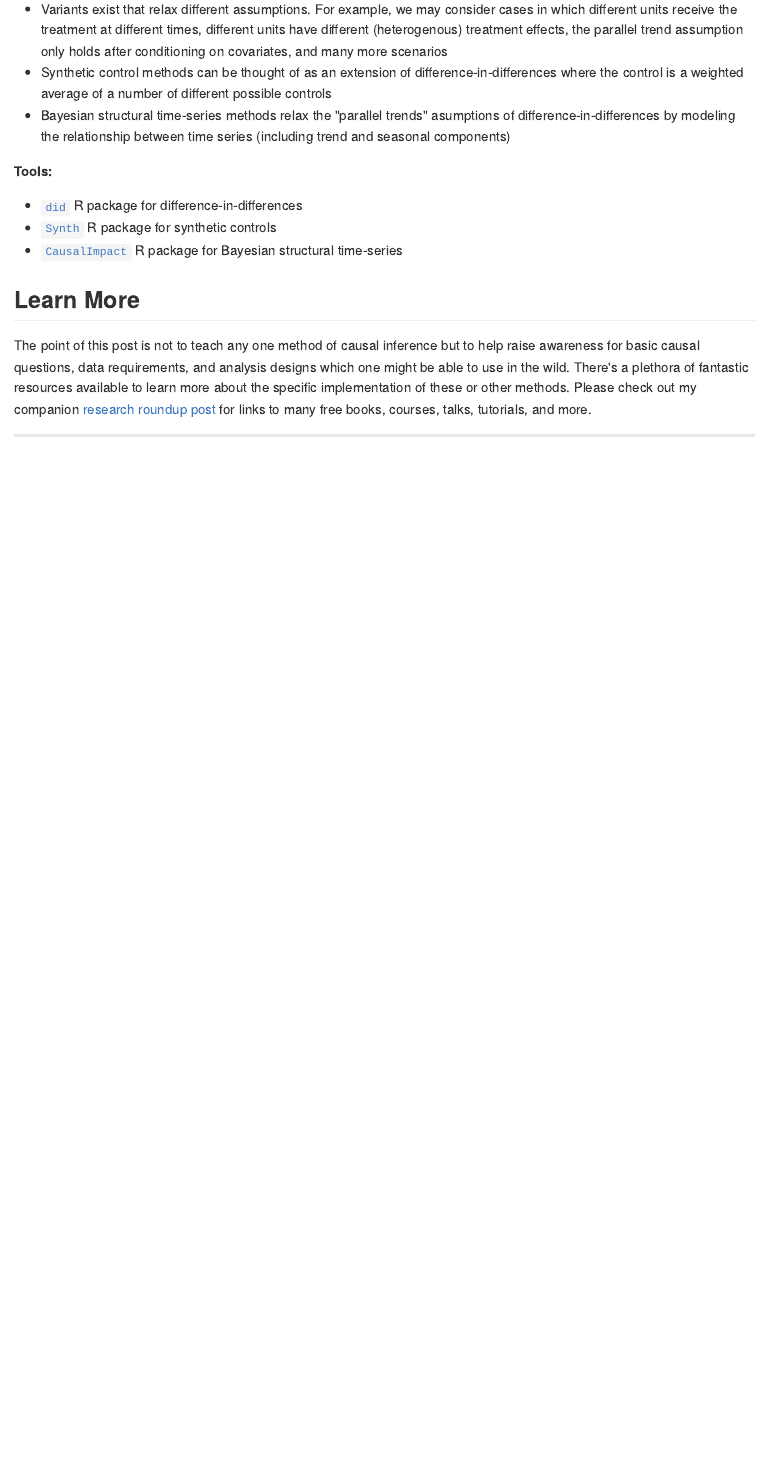
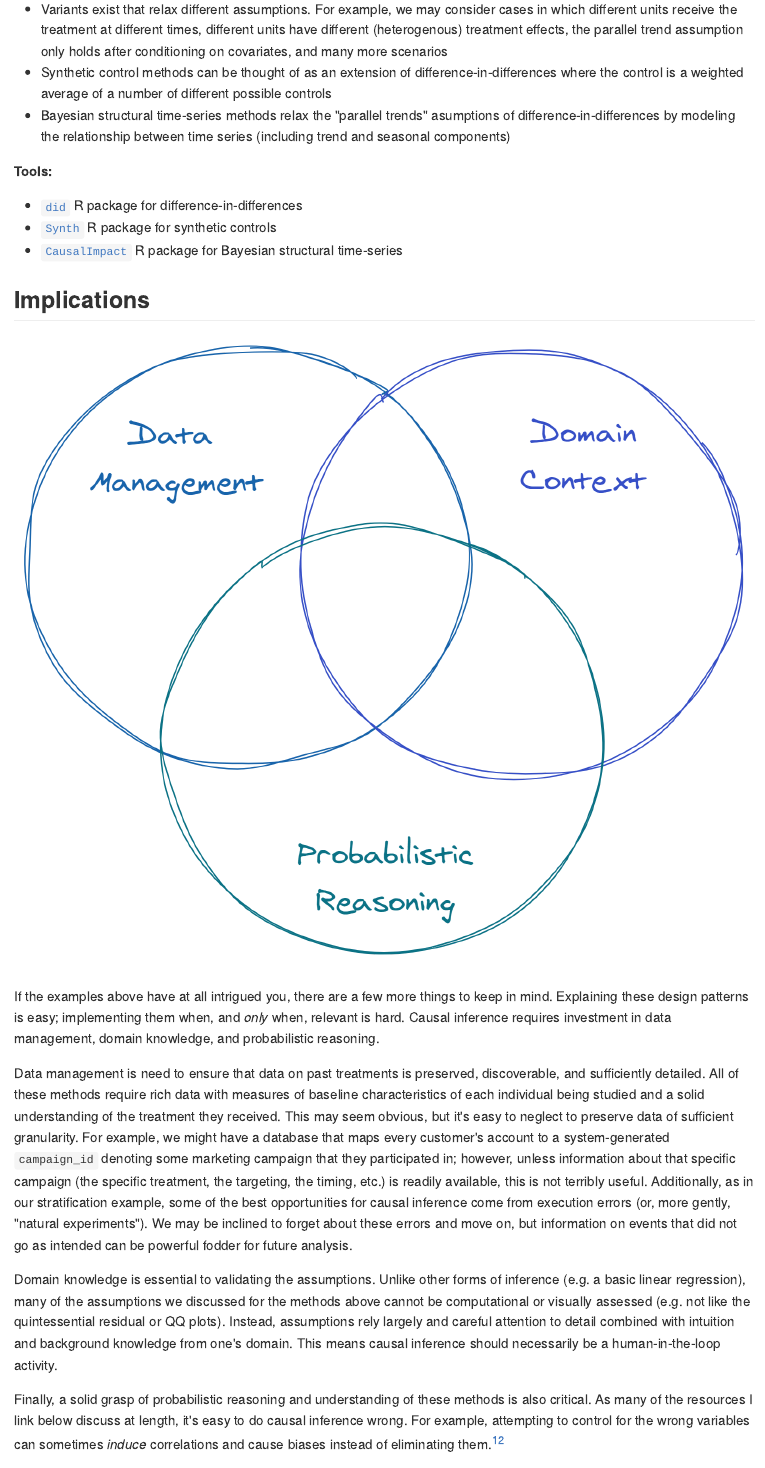
Before and after one commit to emilyriederer/website, an R Markdown document (content/post/causal-design-patterns/index.Rmd): the page in a window 1100 px wide, from 10350 px down. The pictures show the output file content/post/causal-design-patterns/index.md that the author committed with the source, drawn offline in the style of GitHub.

Commit message:
add implications section

```diff
--- a/content/post/causal-design-patterns/index.Rmd
+++ b/content/post/causal-design-patterns/index.Rmd
@@ -240,6 +240,18 @@ Some treatments we wish to apply cannot be applied at the individual level but n
 - [`Synth`](https://www.jstatsoft.org/article/view/v042i13) R package for synthetic controls
 - [`CausalImpact`](http://google.github.io/CausalImpact/CausalImpact.html) R package for Bayesian structural time-series
 
+## Implications
+
+![](excalidraw-implications.png)
+
+If the examples above have at all intrigued you, there are a few more things to keep in mind. Explaining these design patterns is easy; implementing them when, and *only* when, relevant is hard. Causal inference requires investment in data management, domain knowledge, and probabilistic reasoning.
+
+Data management is need to ensure that data on past treatments is preserved, discoverable, and sufficiently detailed. All of these methods require rich data with measures of baseline characteristics of each individual being studied and a solid understanding of the treatment they received. This may seem obvious, but it's easy to neglect to preserve data of sufficient granularity. For example, we might have a database that maps every customer's account to a system-generated `campaign_id` denoting some marketing campaign that they participated in; however, unless information about that specific campaign (the specific treatment, the targeting, the timing, etc.) is readily available, this is not terribly useful. Additionally, as in our stratification example, some of the best opportunities for causal inference come from execution errors (or, more gently, "natural experiments"). We may be inclined to forget about these errors and move on, but information on events that did not go as intended can be powerful fodder for future analysis.
+
+Domain knowledge is essential to validating the assumptions. Unlike other forms of inference (e.g. a basic linear regression), many of the assumptions we discussed for the methods above cannot be computational or visually assessed (e.g. not like the quintessential residual or QQ plots). Instead, assumptions rely largely and careful attention to detail combined with intuition and background knowledge from one's domain. This means causal inference should necessarily be a human-in-the-loop activity.
+
+Finally, a solid grasp of probabilistic reasoning and understanding of these methods is also critical. As many of the resources I link below discuss at length, it's easy to do causal inference wrong. For example, attempting to control for the wrong variables can sometimes *induce* correlations and cause biases instead of eliminating them.^[For more here, look for references to "collider bias" in the linked resources, such as [this section](https://mixtape.scunning.com/ch2.html#colliding) of *Causal Inference: the Mixtape*.]
+
 ## Learn More
 
 The point of this post is not to teach any one method of causal inference but to help raise awareness for basic causal questions, data requirements, and analysis designs which one might be able to use in the wild. There's a plethora of fantastic resources available to learn more about the specific implementation of these or other methods. Please check out my companion [research roundup post](/post/resource-roundup-causal/) for links to many free books, courses, talks, tutorials, and more.
```
Also changed, not shown: content/post/causal-design-patterns/excalidraw-implications.png (added), content/post/causal-design-patterns/index.md.
